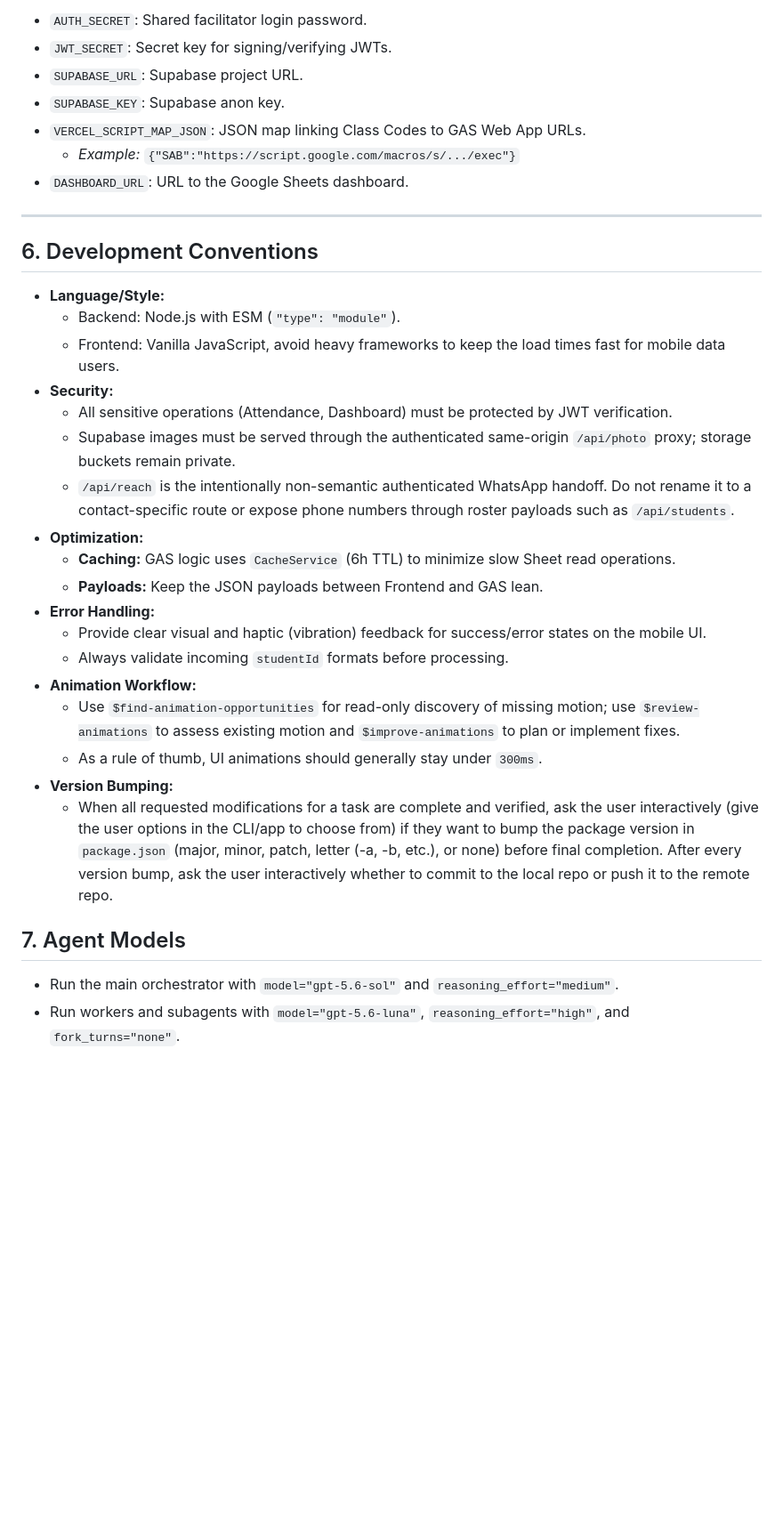
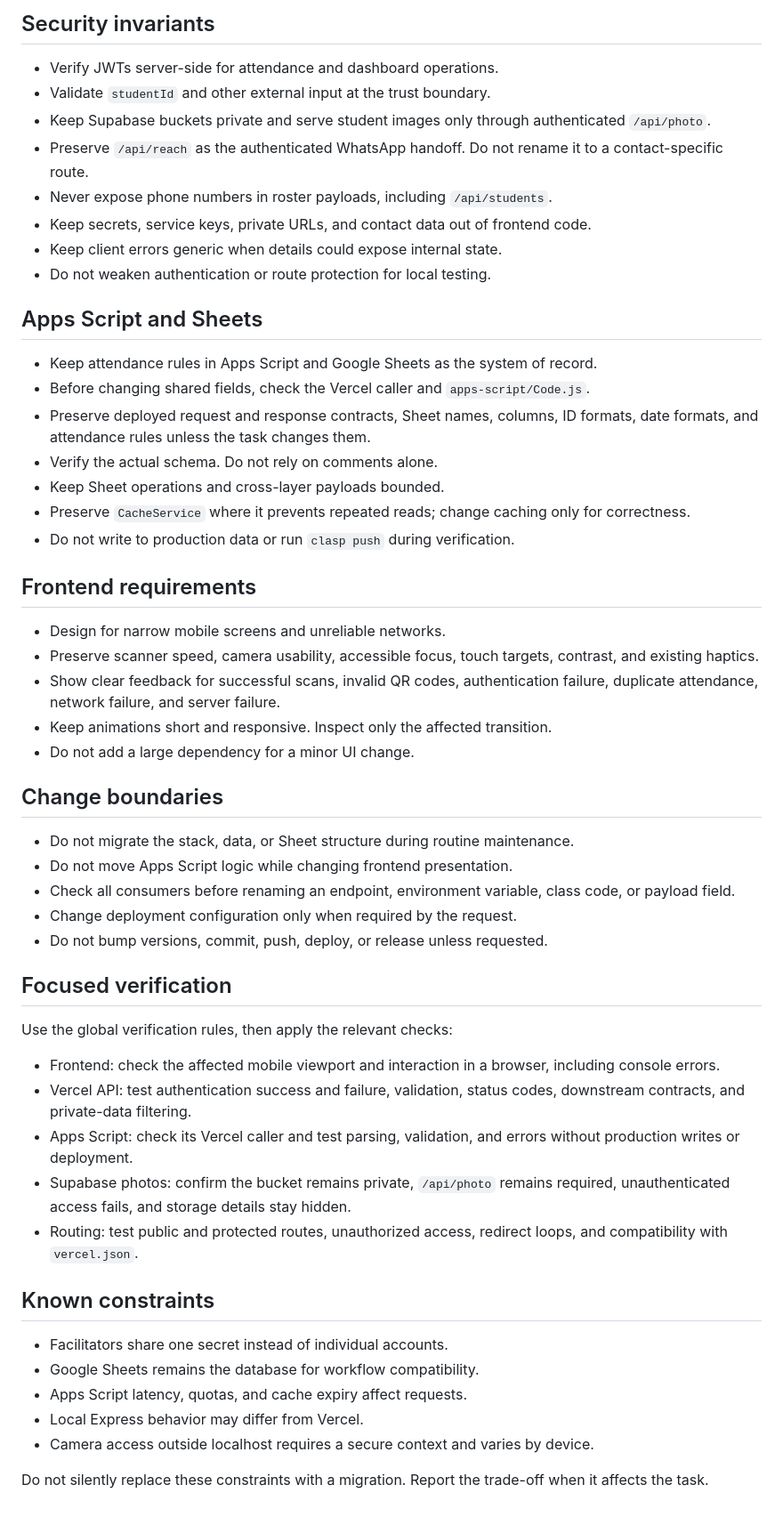
Before and after one commit to ojeeeeedev/absensikatekumen, a Markdown page: AGENTS.md, the part around one of its changes. Shown at 89% size. Rendered like a GitHub page; blank space fills up the shorter version.

```diff
--- a/AGENTS.md
+++ b/AGENTS.md
@@ -79,36 +53,57 @@ The following environment variables are required (configured in Vercel or `.env`
 
-- `AUTH_SECRET`: Shared facilitator login password.
-- `JWT_SECRET`: Secret key for signing/verifying JWTs.
-- `SUPABASE_URL`: Supabase project URL.
-- `SUPABASE_KEY`: Supabase anon key.
-- `VERCEL_SCRIPT_MAP_JSON`: JSON map linking Class Codes to GAS Web App URLs.
-  - _Example:_ `{"SAB":"https://script.google.com/macros/s/.../exec"}`
-- `DASHBOARD_URL`: URL to the Google Sheets dashboard.
+## Security invariants
 
----
+- Verify JWTs server-side for attendance and dashboard operations.
+- Validate `studentId` and other external input at the trust boundary.
+- Keep Supabase buckets private and serve student images only through authenticated `/api/photo`.
+- Preserve `/api/reach` as the authenticated WhatsApp handoff. Do not rename it to a contact-specific route.
+- Never expose phone numbers in roster payloads, including `/api/students`.
+- Keep secrets, service keys, private URLs, and contact data out of frontend code.
+- Keep client errors generic when details could expose internal state.
+- Do not weaken authentication or route protection for local testing.
 
-## 6. Development Conventions
+## Apps Script and Sheets
 
-- **Language/Style:**
-  - Backend: Node.js with ESM (`"type": "module"`).
-  - Frontend: Vanilla JavaScript, avoid heavy frameworks to keep the load times fast for mobile data users.
-- **Security:**
-  - All sensitive operations (Attendance, Dashboard) must be protected by JWT verification.
-  - Supabase images must be served through the authenticated same-origin `/api/photo` proxy; storage buckets remain private.
-  - `/api/reach` is the intentionally non-semantic authenticated WhatsApp handoff. Do not rename it to a contact-specific route or expose phone numbers through roster payloads such as `/api/students`.
-- **Optimization:**
-  - **Caching:** GAS logic uses `CacheService` (6h TTL) to minimize slow Sheet read operations.
-  - **Payloads:** Keep the JSON payloads between Frontend and GAS lean.
-- **Error Handling:**
-  - Provide clear visual and haptic (vibration) feedback for success/error states on the mobile UI.
-  - Always validate incoming `studentId` formats before processing.
-- **Animation Workflow:**
-  - Use `$find-animation-opportunities` for read-only discovery of missing motion; use `$review-animations` to assess existing motion and `$improve-animations` to plan or implement fixes.
-  - As a rule of thumb, UI animations should generally stay under `300ms`.
-- **Version Bumping:**
-  - When all requested modifications for a task are complete and verified, ask the user interactively (give the user options in the CLI/app to choose from) if they want to bump the package version in `package.json` (major, minor, patch, letter (-a, -b, etc.), or none) before final completion. After every version bump, ask the user interactively whether to commit to the local repo or push it to the remote repo.
+- Keep attendance rules in Apps Script and Google Sheets as the system of record.
+- Before changing shared fields, check the Vercel caller and `apps-script/Code.js`.
+- Preserve deployed request and response contracts, Sheet names, columns, ID formats, date formats, and attendance rules unless the task changes them.
+- Verify the actual schema. Do not rely on comments alone.
+- Keep Sheet operations and cross-layer payloads bounded.
+- Preserve `CacheService` where it prevents repeated reads; change caching only for correctness.
+- Do not write to production data or run `clasp push` during verification.
 
-## 7. Agent Models
+## Frontend requirements
 
-- Run the main orchestrator with `model="gpt-5.6-sol"` and `reasoning_effort="medium"`.
-- Run workers and subagents with `model="gpt-5.6-luna"`, `reasoning_effort="high"`, and `fork_turns="none"`.
+- Design for narrow mobile screens and unreliable networks.
+- Preserve scanner speed, camera usability, accessible focus, touch targets, contrast, and existing haptics.
+- Show clear feedback for successful scans, invalid QR codes, authentication failure, duplicate attendance, network failure, and server failure.
+- Keep animations short and responsive. Inspect only the affected transition.
+- Do not add a large dependency for a minor UI change.
+
+## Change boundaries
+
+- Do not migrate the stack, data, or Sheet structure during routine maintenance.
+- Do not move Apps Script logic while changing frontend presentation.
+- Check all consumers before renaming an endpoint, environment variable, class code, or payload field.
+- Change deployment configuration only when required by the request.
+- Do not bump versions, commit, push, deploy, or release unless requested.
+
+## Focused verification
+
+Use the global verification rules, then apply the relevant checks:
+
+- Frontend: check the affected mobile viewport and interaction in a browser, including console errors.
+- Vercel API: test authentication success and failure, validation, status codes, downstream contracts, and private-data filtering.
+- Apps Script: check its Vercel caller and test parsing, validation, and errors without production writes or deployment.
+- Supabase photos: confirm the bucket remains private, `/api/photo` remains required, unauthenticated access fails, and storage details stay hidden.
+- Routing: test public and protected routes, unauthorized access, redirect loops, and compatibility with `vercel.json`.
+
+## Known constraints
+
+- Facilitators share one secret instead of individual accounts.
+- Google Sheets remains the database for workflow compatibility.
+- Apps Script latency, quotas, and cache expiry affect requests.
+- Local Express behavior may differ from Vercel.
+- Camera access outside localhost requires a secure context and varies by device.
+
+Do not silently replace these constraints with a migration. Report the trade-off when it affects the task.
```
Also changed, not shown: other parts of AGENTS.md (+35 -61 lines).
